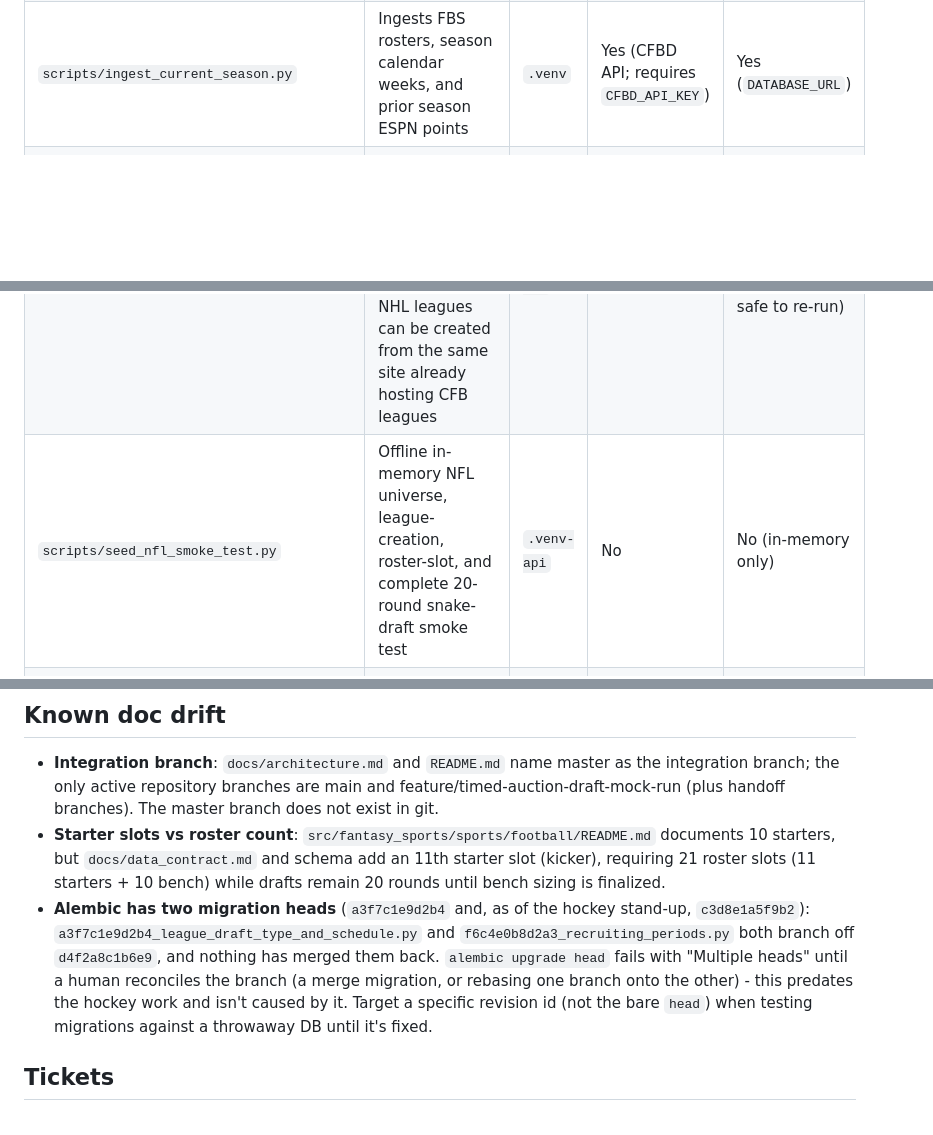
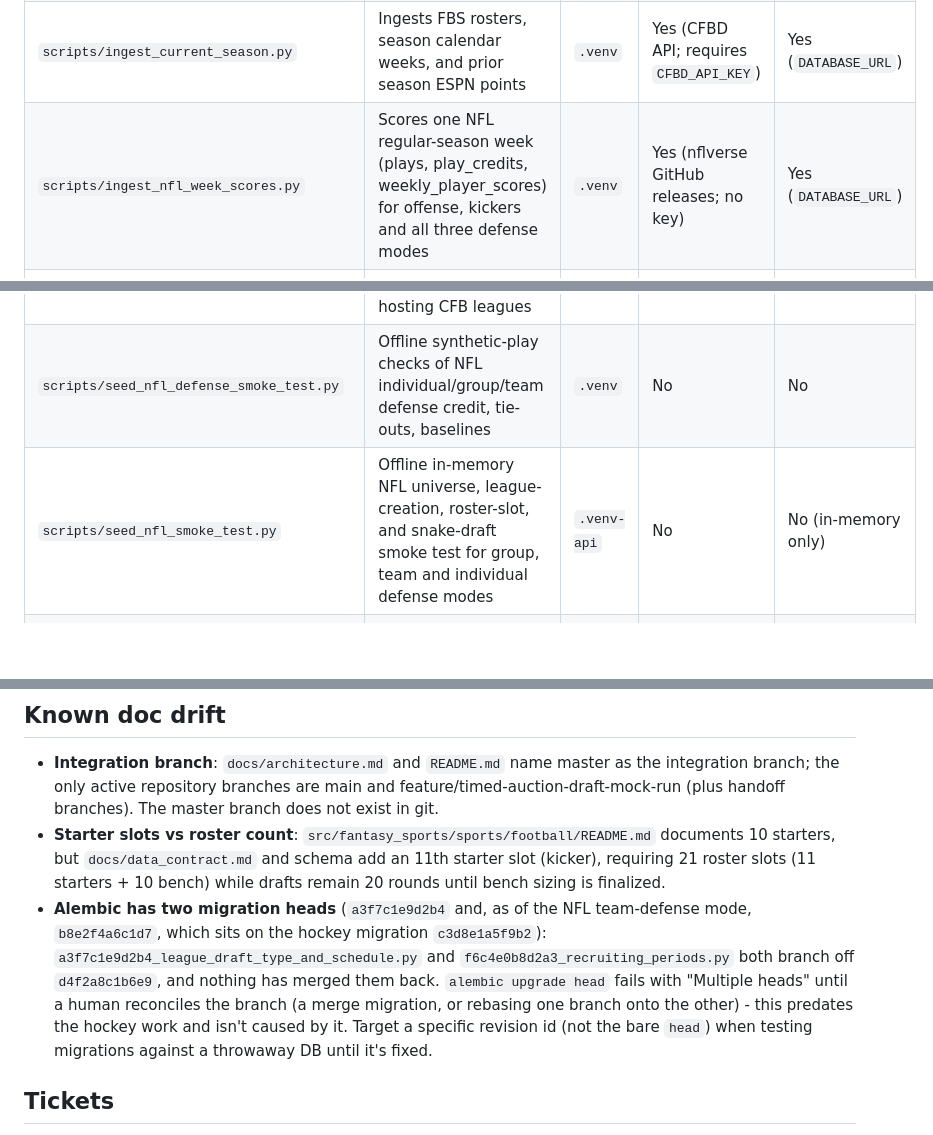
Before and after one commit to johnathanbartel/FantasySports, a Markdown page: AGENTS.md, 3 parts joined by grey strips. Rendered like a GitHub page; blank space fills up the shorter version.

```diff
--- a/AGENTS.md
+++ b/AGENTS.md
@@ -34,6 +34,7 @@ All scripts reside in `scripts`. Run using the specified Python interpreter from
 | `scripts/audit_scored_week.py` | Read-only realism audit of one scored week (team scores vs real games, credit-vs-real correlation, standings tie-out); pass a throwaway DB, `--league`, `--week` | `.venv-api` | No | No (read-only) |
 | `scripts/delete_all_leagues.py` | Deletes leagues and child records from SQLite DBs (dry run default; `--yes` executes) | `.venv-api` | No (unverified in docstring) | Yes (destructive with `--yes`) |
 | `scripts/ingest_current_season.py` | Ingests FBS rosters, season calendar weeks, and prior season ESPN points | `.venv` | Yes (CFBD API; requires `CFBD_API_KEY`) | Yes (`DATABASE_URL`) |
+| `scripts/ingest_nfl_week_scores.py` | Scores one NFL regular-season week (plays, play_credits, weekly_player_scores) for offense, kickers and all three defense modes | `.venv` | Yes (nflverse GitHub releases; no key) | Yes (`DATABASE_URL`) |
 | `scripts/ingest_nfl_rosters_and_stats.py` | Idempotently ingests nflverse NFL rosters and one regular-season week of player stats | `.venv` | Yes (nflverse GitHub releases; no key) | Yes (`DATABASE_URL`) |
 | `scripts/ingest_season_points.py` | Ingests full-season stat lines from CFBD and stores ESPN standard points | `.venv` | Yes (CFBD API; requires `CFBD_API_KEY`) | Yes (`DATABASE_URL`) |
 | `scripts/ingest_week_scores.py` | Scores real games for season weeks (games, plays, credits, weekly scores) | `.venv` | Yes (CFBD API; `CFBD_API_KEY` unverified in docstring) | Yes (`DATABASE_URL`) |
@@ -49,7 +50,8 @@ All scripts reside in `scripts`. Run using the specified Python interpreter from
 | `scripts/seed_demo_league.py` | Seeds demo league with real CFBD rosters, 240-pick draft, and 3 scored weeks | `.venv` | Yes (calls CFBD API, requires `CFBD_API_KEY`; unverified in docstring) | Yes (resets `DATABASE_URL`) |
 | `scripts/seed_hockey_smoke_test.py` | Smoke test for the NHL universe, roster slot definitions, and draft round-trip | `.venv-api` | No (unverified in docstring) | Yes (throwaway test DB) |
 | `scripts/seed_hockey_universe.py` | Idempotently adds the "nhl" universe + roster slot definitions to whatever `DATABASE_URL` points at, so NHL leagues can be created from the same site already hosting CFB leagues | `.venv-api` | No | Yes (`DATABASE_URL`; additive-only, safe to re-run) |
-| `scripts/seed_nfl_smoke_test.py` | Offline in-memory NFL universe, league-creation, roster-slot, and complete 20-round snake-draft smoke test | `.venv-api` | No | No (in-memory only) |
+| `scripts/seed_nfl_defense_smoke_test.py` | Offline synthetic-play checks of NFL individual/group/team defense credit, tie-outs, baselines | `.venv` | No | No |
+| `scripts/seed_nfl_smoke_test.py` | Offline in-memory NFL universe, league-creation, roster-slot, and snake-draft smoke test for group, team and individual defense modes | `.venv-api` | No | No (in-memory only) |
 | `scripts/seed_nfl_universe.py` | Idempotently adds the `nfl` universe and v1 roster slot definitions to the configured database | `.venv-api` | No | Yes (`DATABASE_URL`; additive-only, safe to re-run) |
 | `scripts/seed_smoke_test.py` | Smoke test round-tripping schema and API endpoints via TestClient | `.venv-api` | No (unverified in docstring) | Yes (throwaway test DB) |
 | `scripts/serve_demo.py` | Runs FastAPI server via Uvicorn against local demo dataset | `.venv-api` | No (unverified in docstring) | Yes (copies demo DB) |
@@ -102,7 +104,7 @@ Sandbox note: Codex cannot read the global git ignore file, so a stray file that
 
 - **Integration branch**: `docs/architecture.md` and `README.md` name master as the integration branch; the only active repository branches are main and feature/timed-auction-draft-mock-run (plus handoff branches). The master branch does not exist in git.
 - **Starter slots vs roster count**: `src/fantasy_sports/sports/football/README.md` documents 10 starters, but `docs/data_contract.md` and schema add an 11th starter slot (kicker), requiring 21 roster slots (11 starters + 10 bench) while drafts remain 20 rounds until bench sizing is finalized.
-- **Alembic has two migration heads** (`a3f7c1e9d2b4` and, as of the hockey stand-up, `c3d8e1a5f9b2`): `a3f7c1e9d2b4_league_draft_type_and_schedule.py` and `f6c4e0b8d2a3_recruiting_periods.py` both branch off `d4f2a8c1b6e9`, and nothing has merged them back. `alembic upgrade head` fails with "Multiple heads" until a human reconciles the branch (a merge migration, or rebasing one branch onto the other) - this predates the hockey work and isn't caused by it. Target a specific revision id (not the bare `head`) when testing migrations against a throwaway DB until it's fixed.
+- **Alembic has two migration heads** (`a3f7c1e9d2b4` and, as of the NFL team-defense mode, `b8e2f4a6c1d7`, which sits on the hockey migration `c3d8e1a5f9b2`): `a3f7c1e9d2b4_league_draft_type_and_schedule.py` and `f6c4e0b8d2a3_recruiting_periods.py` both branch off `d4f2a8c1b6e9`, and nothing has merged them back. `alembic upgrade head` fails with "Multiple heads" until a human reconciles the branch (a merge migration, or rebasing one branch onto the other) - this predates the hockey work and isn't caused by it. Target a specific revision id (not the bare `head`) when testing migrations against a throwaway DB until it's fixed.
 
 ## Tickets
 - Handoff prompts live in handoff-prompts/ as <TICKET>.txt, for example handoff-prompts/FS-001.txt.
```
Also changed, not shown: docs/nfl_spec.md (+34 -29 lines).
